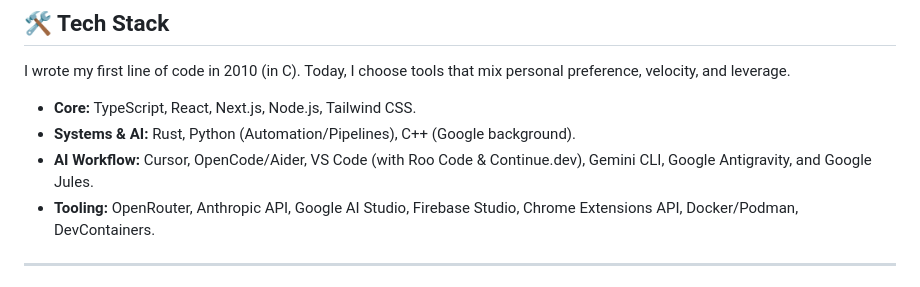
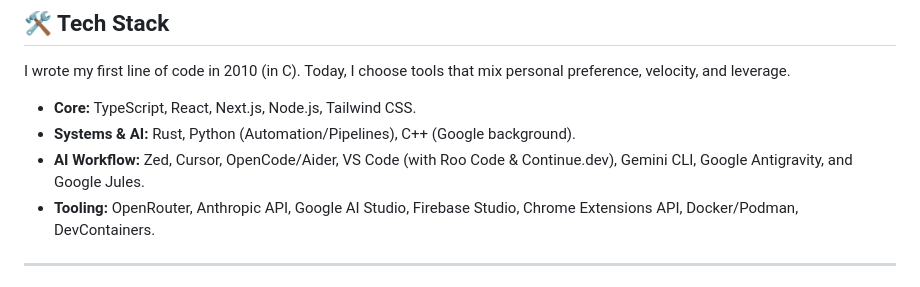
Before and after one commit to marcelocra/marcelocra, a Markdown page: README.md, the part around the change. GitHub-like rendering.

```diff
--- a/README.md
+++ b/README.md
@@ -51,7 +51,7 @@ I wrote my first line of code in 2010 (in C). Today, I choose tools that mix per
 
 * **Core:** TypeScript, React, Next.js, Node.js, Tailwind CSS.
 * **Systems & AI:** Rust, Python (Automation/Pipelines), C++ (Google background).
-* **AI Workflow:** Cursor, OpenCode/Aider, VS Code (with Roo Code & Continue.dev), Gemini CLI, Google Antigravity, and Google Jules.
+* **AI Workflow:** Zed, Cursor, OpenCode/Aider, VS Code (with Roo Code & Continue.dev), Gemini CLI, Google Antigravity, and Google Jules.
 * **Tooling:** OpenRouter, Anthropic API, Google AI Studio, Firebase Studio, Chrome Extensions API, Docker/Podman, DevContainers.
 
 ---
```
Also changed, not shown: docs/resume.md (+22 -45 lines).
